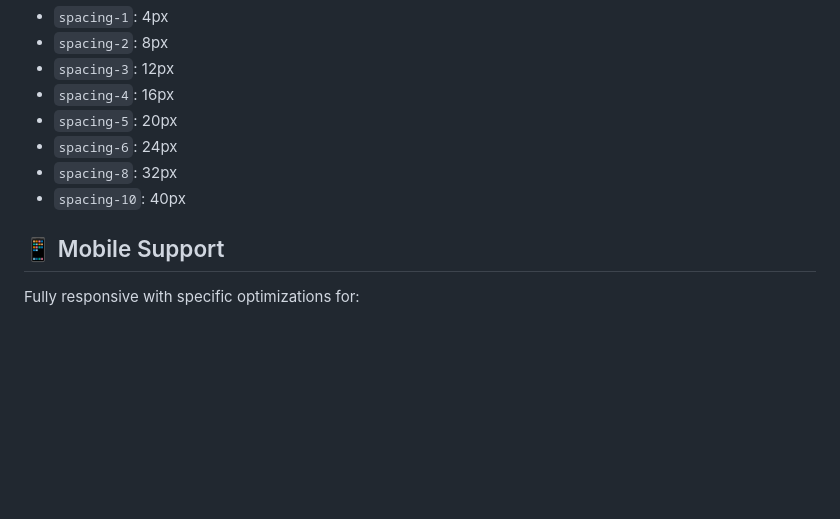
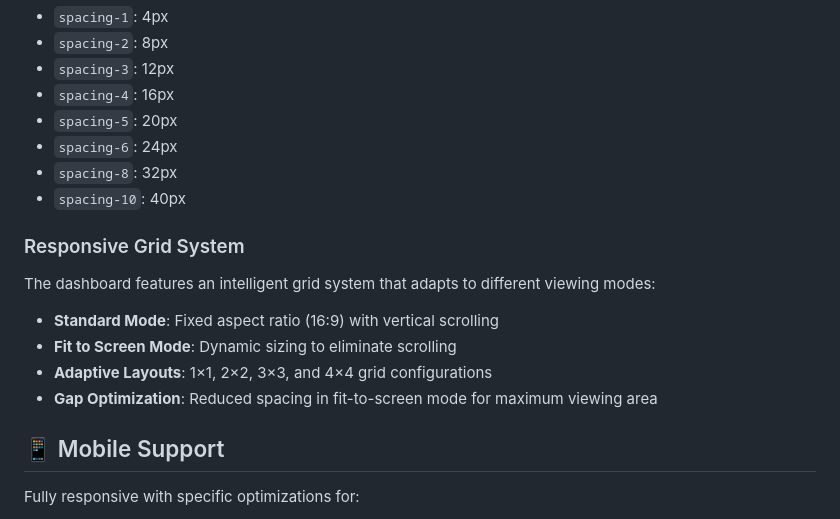
Before and after one commit to ds1/ss-dashboard, a Markdown page: README.md, the part around one of its changes. GitHub-like rendering; blank space fills up the shorter version.

```diff
--- a/README.md
+++ b/README.md
@@ -145,6 +171,15 @@ Based on 4px grid:
 - `spacing-6`: 24px
 - `spacing-8`: 32px
 - `spacing-10`: 40px
+
+### Responsive Grid System
+
+The dashboard features an intelligent grid system that adapts to different viewing modes:
+
+- **Standard Mode**: Fixed aspect ratio (16:9) with vertical scrolling
+- **Fit to Screen Mode**: Dynamic sizing to eliminate scrolling
+- **Adaptive Layouts**: 1×1, 2×2, 3×3, and 4×4 grid configurations
+- **Gap Optimization**: Reduced spacing in fit-to-screen mode for maximum viewing area
 
 ## 📱 Mobile Support
 
```
Also changed, not shown: other parts of README.md (+41 -0 lines).
